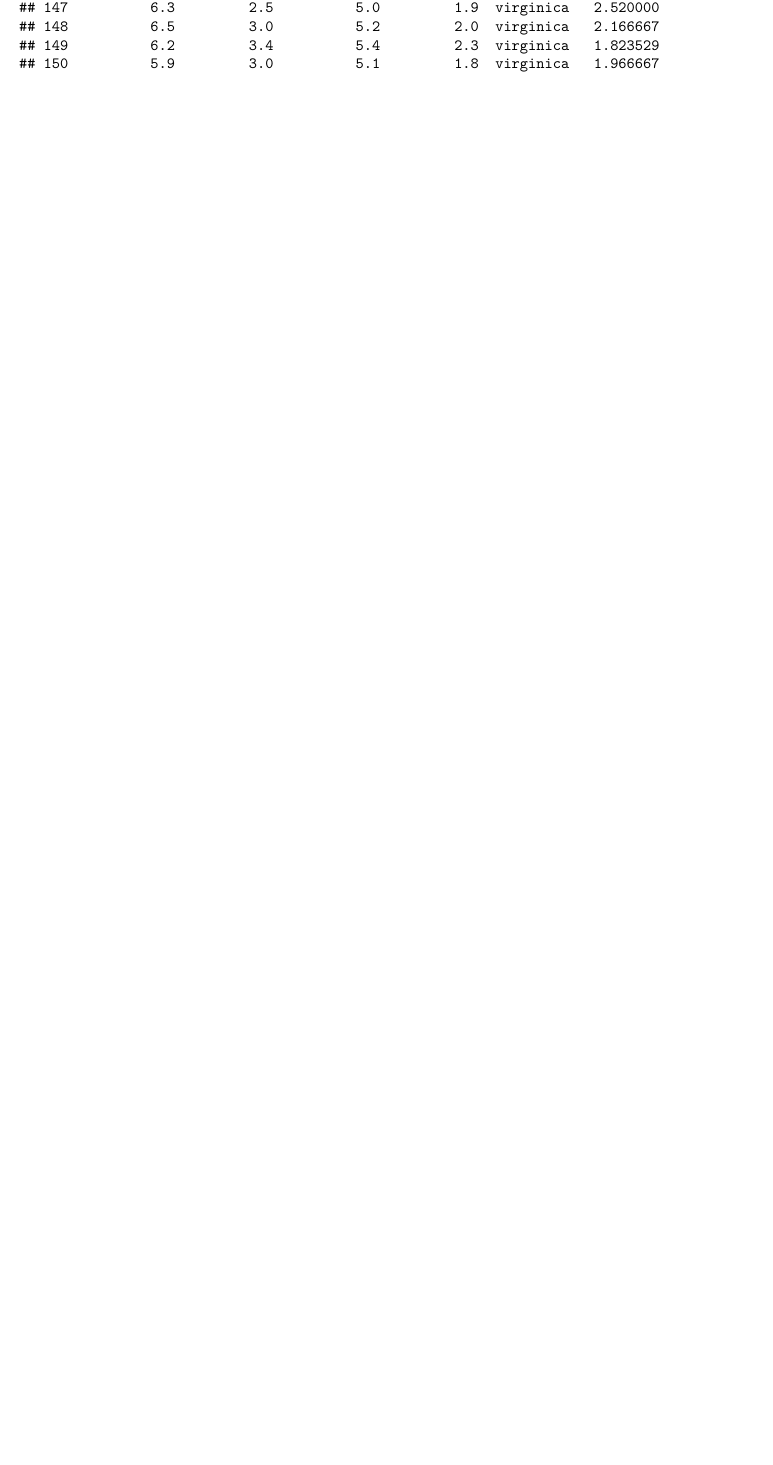
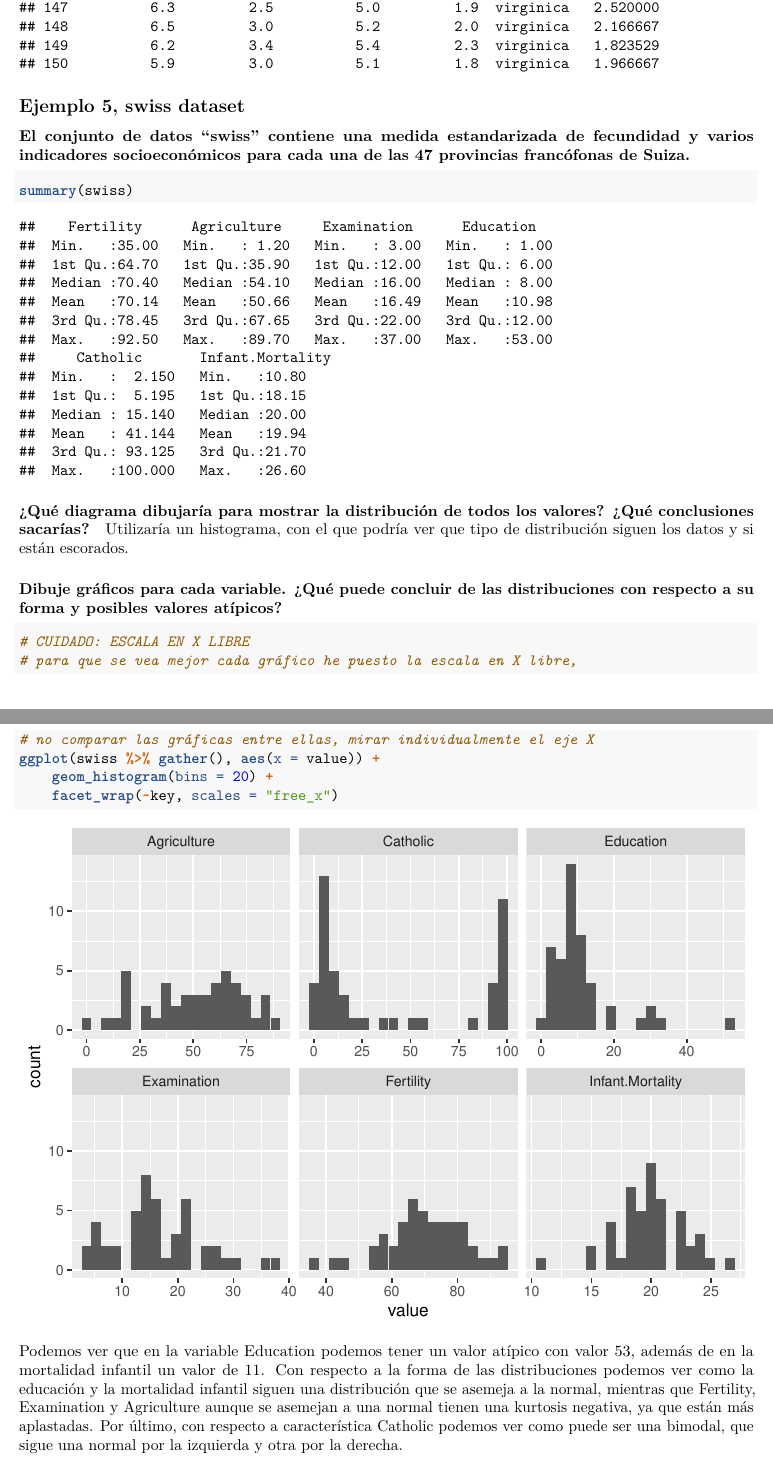
Before and after one commit to advy99/ICD, an R Markdown document (EDA/src/ejercicios_eda.Rmd): part of page 72 of 72 before the commit and two parts of pages 72 and 73 of 75 after it, the two joined at a grey line, cut so that both start at the same text, the shorter picture padded with empty space. Rendered offline with R 4.5, knitr and Pandoc, then LaTeX, with nearby package versions; code that draws random numbers runs with fixed seeds of ours; some code elsewhere in the file could not run offline.

Commit message:
sigo con el EDA, acabado conjunto swiss

````diff
--- a/EDA/src/ejercicios_eda.Rmd
+++ b/EDA/src/ejercicios_eda.Rmd
@@ -387,3 +387,31 @@ ggplot(iris, aes(x = Petal.Length, y = Species)) +
 nuevo_iris <- iris %>% mutate(proporcion = Sepal.Length/Sepal.Width)
 nuevo_iris
 ```
+
+
+## Ejemplo 5, swiss dataset
+
+### El conjunto de datos “swiss” contiene una medida estandarizada de fecundidad y varios indicadores socioeconómicos para cada una de las 47 provincias francófonas de Suiza.
+
+```{r}
+summary(swiss)
+```
+
+#### ¿Qué diagrama dibujaría para mostrar la distribución de todos los valores? ¿Qué conclusiones sacarías?
+
+Utilizaría un histograma, con el que podría ver que tipo de distribución siguen los datos y si están escorados.
+
+
+### Dibuje gráficos para cada variable. ¿Qué puede concluir de las distribuciones con respecto a su forma y posibles valores atípicos?
+
+```{r}
+# CUIDADO: ESCALA EN X LIBRE
+# para que se vea mejor cada gráfico he puesto la escala en X libre,
+# no comparar las gráficas entre ellas, mirar individualmente el eje X
+ggplot(swiss %>% gather(), aes(x = value)) +
+	geom_histogram(bins = 20) +
+	facet_wrap(~key, scales = "free_x")
+```
+
+
+Podemos ver que en la variable Education podemos tener un valor atípico con valor 53, además de en la mortalidad infantil un valor de 11. Con respecto a la forma de las distribuciones podemos ver como la educación y la mortalidad infantil siguen una distribución que se asemeja a la normal, mientras que Fertility, Examination y Agriculture aunque se asemejan a una normal tienen una kurtosis negativa, ya que están más aplastadas. Por último, con respecto a característica Catholic podemos ver como puede ser una bimodal, que sigue una normal por la izquierda y otra por la derecha.
````
Also changed, not shown: EDA/src/ejercicios_eda.Rmd (28 more changed lines).
